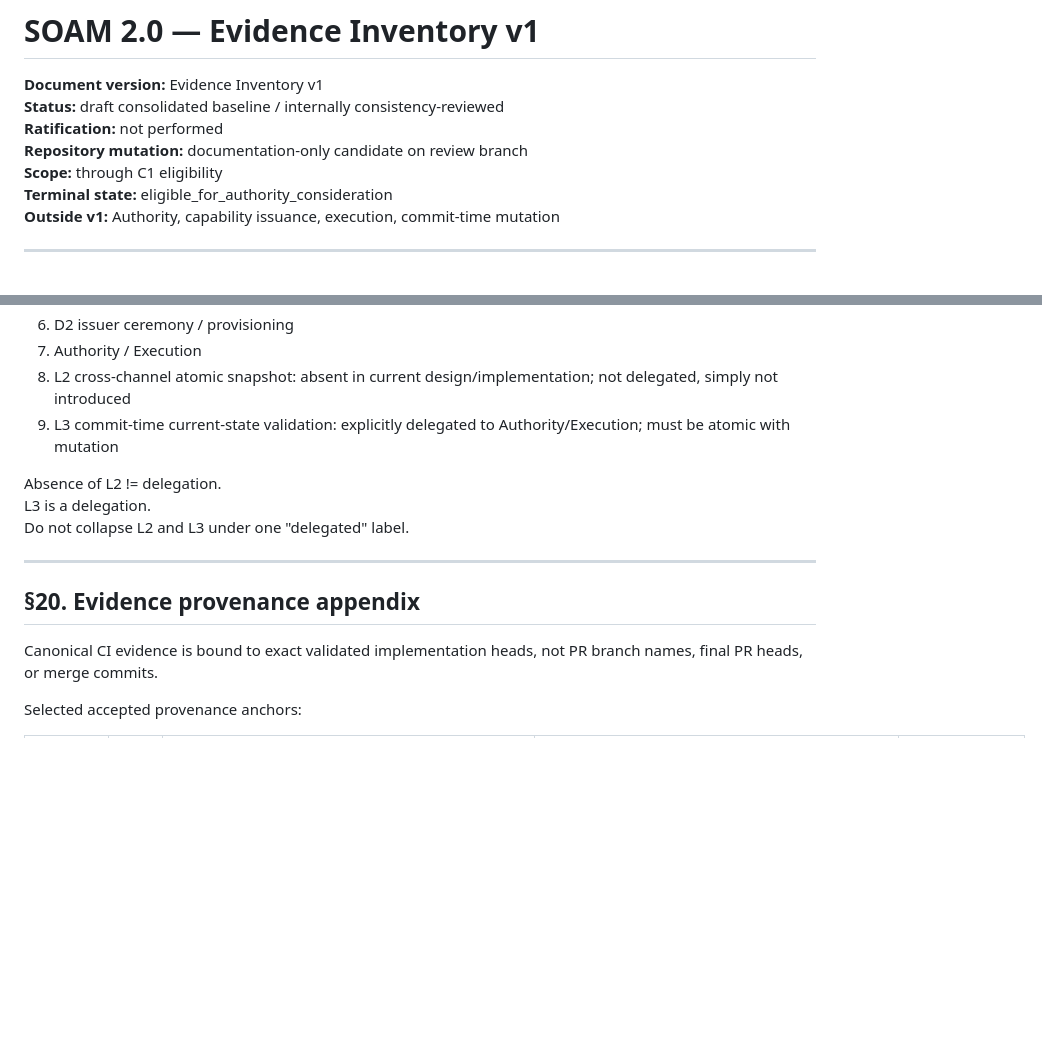
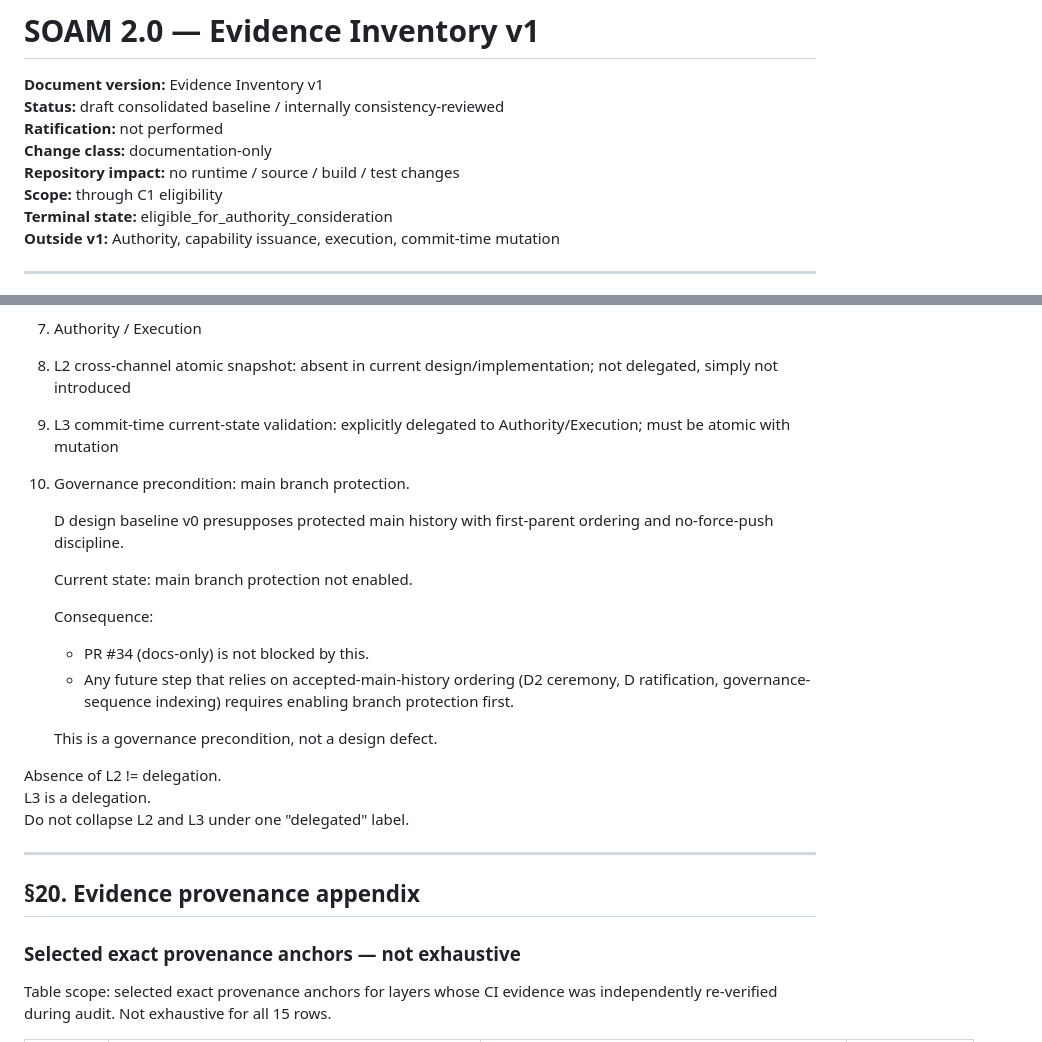
Before and after one commit to hronoaza/studio, a Markdown page: docs/audit/soam-2.0-evidence-inventory-v1.md, 2 parts joined by grey strips. Drawn GitHub-style; blank space fills up the shorter version.

```diff
--- a/docs/audit/soam-2.0-evidence-inventory-v1.md
+++ b/docs/audit/soam-2.0-evidence-inventory-v1.md
@@ -3,7 +3,8 @@
 **Document version:** Evidence Inventory v1
 **Status:** draft consolidated baseline / internally consistency-reviewed
 **Ratification:** not performed
-**Repository mutation:** documentation-only candidate on review branch
+**Change class:** documentation-only
+**Repository impact:** no runtime / source / build / test changes
 **Scope:** through C1 eligibility
 **Terminal state:** eligible_for_authority_consideration
 **Outside v1:** Authority, capability issuance, execution, commit-time mutation
@@ -1287,6 +1289,21 @@ These are known boundaries, not automatically architectural debt.
 8. L2 cross-channel atomic snapshot: absent in current design/implementation; not delegated, simply not introduced
 9. L3 commit-time current-state validation: explicitly delegated to Authority/Execution; must be atomic with mutation
 
+10. Governance precondition: main branch protection.
+
+    D design baseline v0 presupposes protected main history with
+    first-parent ordering and no-force-push discipline.
+
+    Current state: main branch protection not enabled.
+
+    Consequence:
+      - PR #34 (docs-only) is not blocked by this.
+      - Any future step that relies on accepted-main-history ordering
+        (D2 ceremony, D ratification, governance-sequence indexing)
+        requires enabling branch protection first.
+
+    This is a governance precondition, not a design defect.
+
 Absence of L2 != delegation.
 L3 is a delegation.
 Do not collapse L2 and L3 under one "delegated" label.
@@ -1295,7 +1312,9 @@ Do not collapse L2 and L3 under one "delegated" label.
 
 ## §20. Evidence provenance appendix
 
-Canonical CI evidence is bound to exact validated implementation heads, not PR branch names, final PR heads, or merge commits.
+### Selected exact provenance anchors — not exhaustive
 
-Selected accepted provenance anchors:
+Table scope: selected exact provenance anchors for layers
+whose CI evidence was independently re-verified during audit.
+Not exhaustive for all 15 rows.
 
```
Also changed, not shown: other parts of docs/audit/soam-2.0-evidence-inventory-v1.md (+33 -32 lines).
